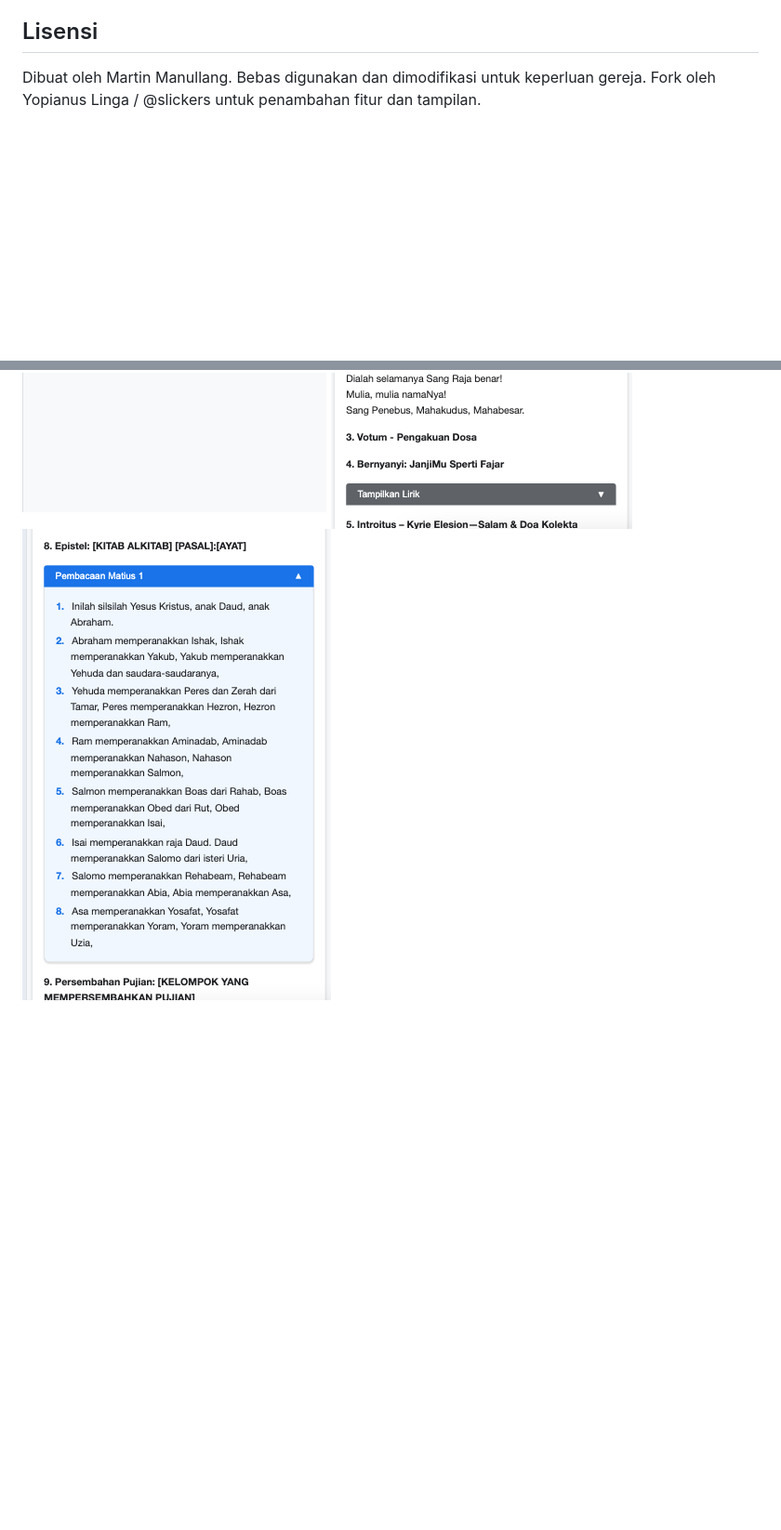
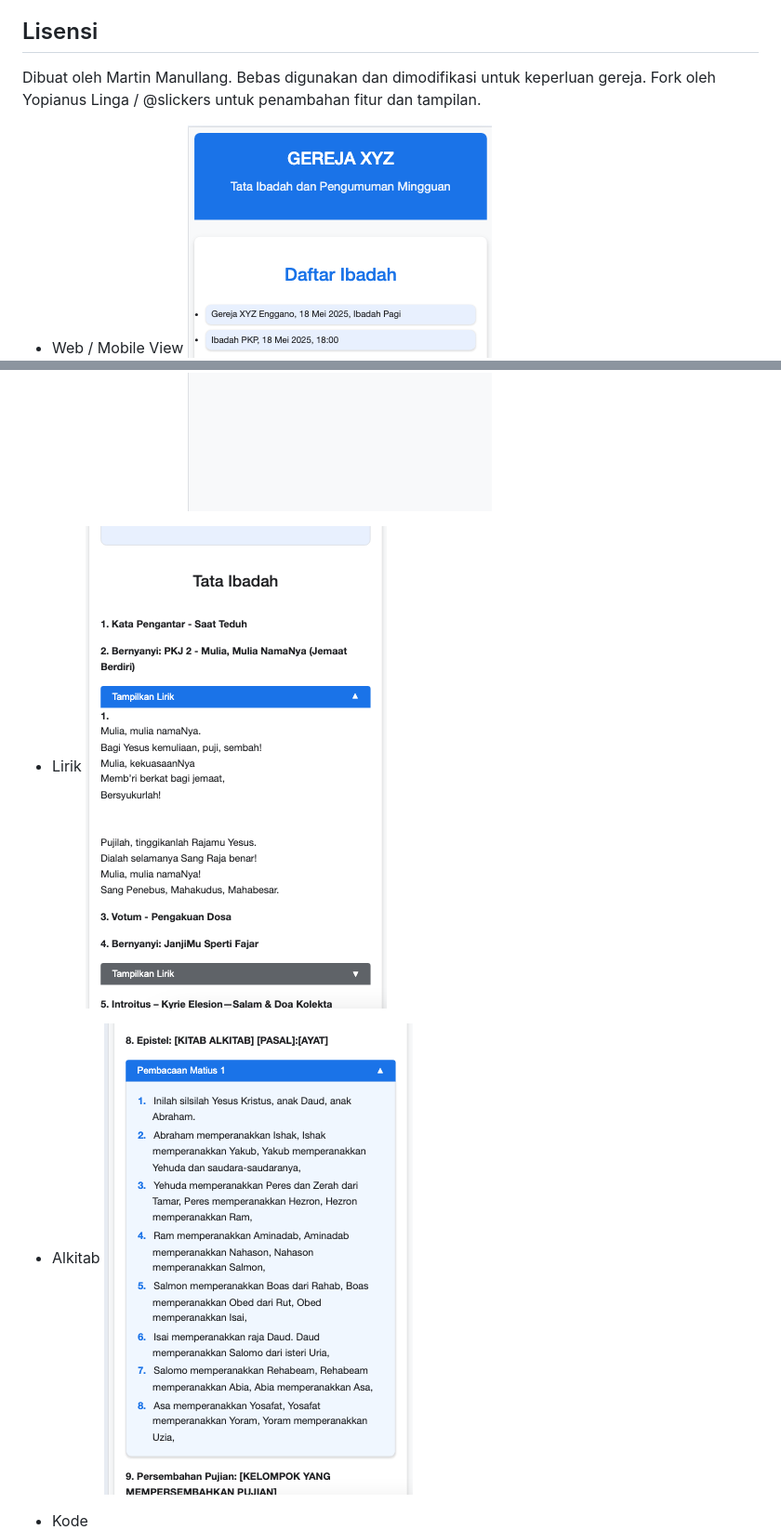
Before and after one commit to slickers/warta-online-pub, a Markdown page: readme.md, 2 parts joined by grey strips. Shown: that part at 93% size. Rendered like a GitHub page; blank space fills up the shorter version.

```diff
--- a/readme.md
+++ b/readme.md
@@ -177,8 +177,14 @@ Sesuaikan file template warta sesuai kebutuhan gereja Anda, dengan mengubah:
 Dibuat oleh Martin Manullang. Bebas digunakan dan dimodifikasi untuk keperluan gereja.
 Fork oleh Yopianus Linga / @slickers untuk penambahan fitur dan tampilan.
 
+- Web / Mobile View
 ![Web Display](web_display.png)
+
+- Lirik
 ![Lirik Preview](lirik.png)
+
+- Alkitab
 ![Bible Preview](bible.png)
-<br>
+
+- Kode
 ![Codes Preview](codes.png)
```
